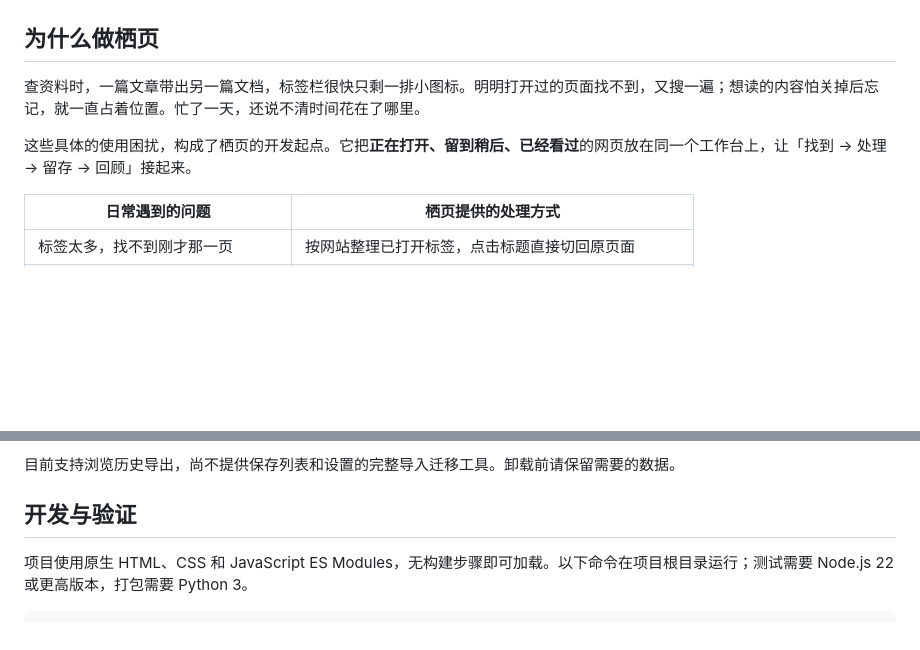
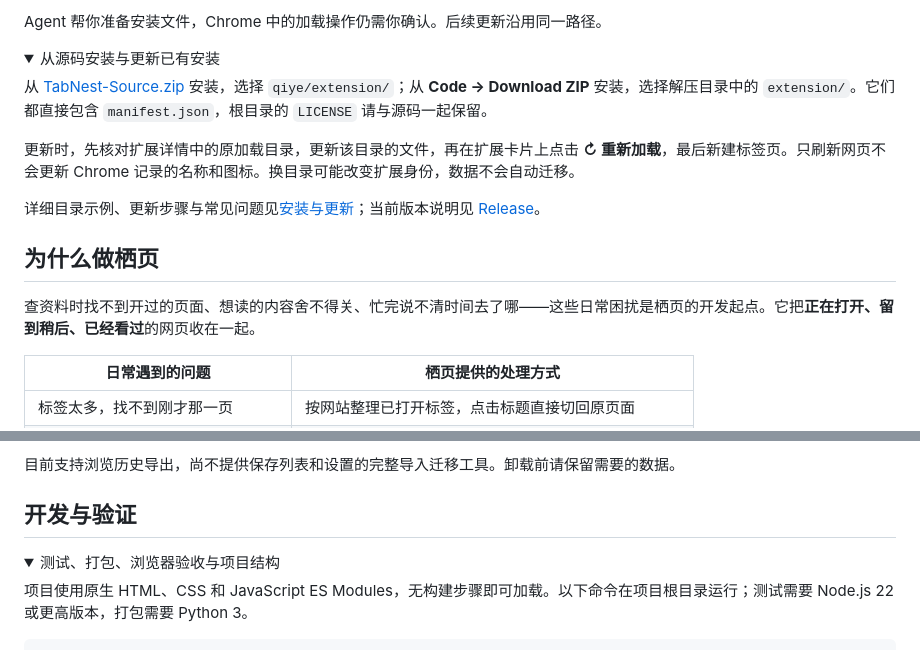
Before and after one commit to Chen-Lim/Qiye, a Markdown page: README.md, 2 parts joined by grey strips. Rendered like a GitHub page; folded sections open; blank space fills up the shorter version.

```diff
--- a/README.md
+++ b/README.md
@@ -17,8 +45,19 @@
+Agent 帮你准备安装文件，Chrome 中的加载操作仍需你确认。后续更新沿用同一路径。
+
+<details>
+<summary>从源码安装与更新已有安装</summary>
+
+从 [TabNest-Source.zip](https://github.com/Maxine0917/Qiye/releases/latest/download/TabNest-Source.zip) 安装，选择 `qiye/extension/`；从 **Code → Download ZIP** 安装，选择解压目录中的 `extension/`。它们都直接包含 `manifest.json`，根目录的 `LICENSE` 请与源码一起保留。
+
+更新时，先核对扩展详情中的原加载目录，更新该目录的文件，再在扩展卡片上点击 **↻ 重新加载**，最后新建标签页。只刷新网页不会更新 Chrome 记录的名称和图标。换目录可能改变扩展身份，数据不会自动迁移。
+
+</details>
+
+详细目录示例、更新步骤与常见问题见[安装与更新](docs/INSTALL.md)；当前版本说明见 [Release](https://github.com/Maxine0917/Qiye/releases/latest)。
+
 ## 为什么做栖页
 
-查资料时，一篇文章带出另一篇文档，标签栏很快只剩一排小图标。明明打开过的页面找不到，又搜一遍；想读的内容怕关掉后忘记，就一直占着位置。忙了一天，还说不清时间花在了哪里。
-
-这些具体的使用困扰，构成了栖页的开发起点。它把**正在打开、留到稍后、已经看过**的网页放在同一个工作台上，让「找到 → 处理 → 留存 → 回顾」接起来。
+查资料时找不到开过的页面、想读的内容舍不得关、忙完说不清时间去了哪——这些日常困扰是栖页的开发起点。它把**正在打开、留到稍后、已经看过**的网页收在一起。
 
 | 日常遇到的问题 | 栖页提供的处理方式 |
 | --- | --- |
@@ -138,6 +135,9 @@ Chrome 的「加载已解压的扩展程序」不能直接选择 ZIP 文件。
 目前支持浏览历史导出，尚不提供保存列表和设置的完整导入迁移工具。卸载前请保留需要的数据。
 
 ## 开发与验证
+
+<details>
+<summary>测试、打包、浏览器验收与项目结构</summary>
 
 项目使用原生 HTML、CSS 和 JavaScript ES Modules，无构建步骤即可加载。以下命令在项目根目录运行；测试需要 Node.js 22 或更高版本，打包需要 Python 3。
 
```
Also changed, not shown: other parts of README.md (+37 -49 lines), docs/INSTALL.md (+8 -2 lines), docs/assets/install.gif (added).
